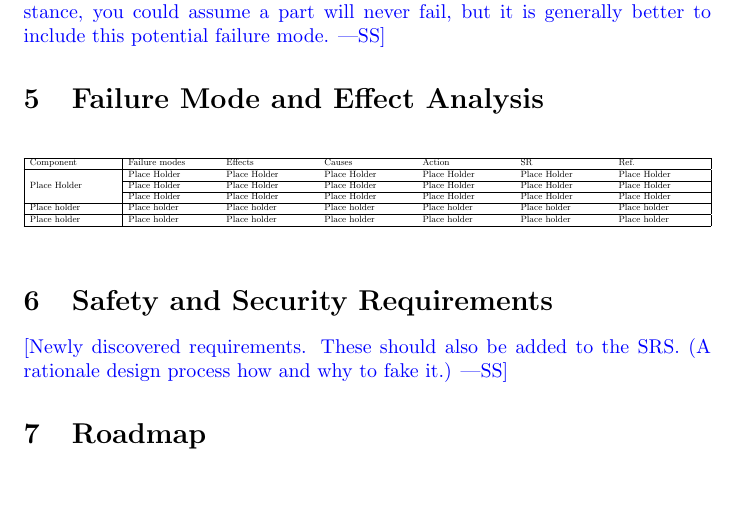
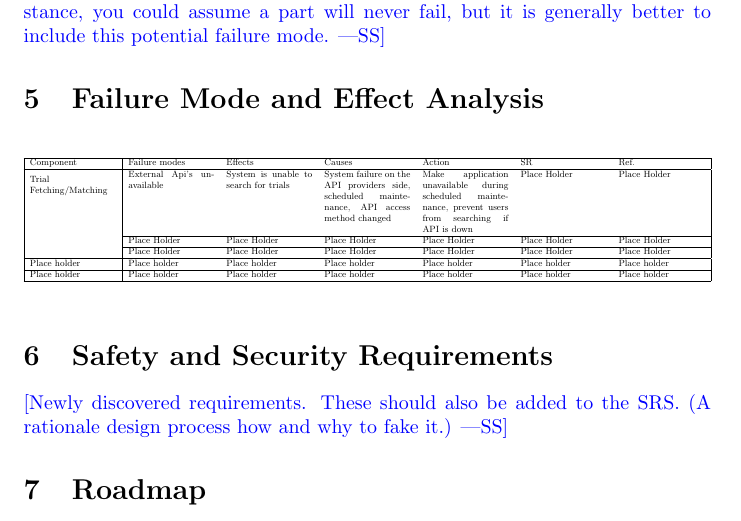
Before and after one commit to davimang/REACH, a LaTeX document (docs/HazardAnalysis/HazardAnalysis.tex): part of page 4 of 4, cut so that both start at the same text, the shorter picture padded with empty space. Compiled offline with pdfLaTeX.

Commit message:
Add initial row for trial searching

```diff
--- a/docs/HazardAnalysis/HazardAnalysis.tex
+++ b/docs/HazardAnalysis/HazardAnalysis.tex
@@ -82,9 +82,9 @@ this potential failure mode.}
     \hline
     Component & Failure modes & Effects & Causes & Action & SR & Ref. \\
     \hline
-    \multirow{3}{*}{Place Holder} & \multicolumn{1}{l}{Place Holder} & \multicolumn{1}{l}{Place Holder} & \multicolumn{1}{l}{Place Holder} & \multicolumn{1}{l}{Place Holder} & \multicolumn{1}{l}{Place Holder} & \multicolumn{1}{l|}{Place Holder} \\\cline{2-7}
-    & \multicolumn{1}{l}{Place Holder} & \multicolumn{1}{l}{Place Holder} & \multicolumn{1}{l}{Place Holder} & \multicolumn{1}{l}{Place Holder} & \multicolumn{1}{l}{Place Holder} & \multicolumn{1}{l|}{Place Holder} \\\cline{2-7}
-    & \multicolumn{1}{l}{Place Holder} & \multicolumn{1}{l}{Place Holder} & \multicolumn{1}{l}{Place Holder} & \multicolumn{1}{l}{Place Holder} & \multicolumn{1}{l}{Place Holder} & \multicolumn{1}{l|}{Place Holder}
+    \multirow{3}{=}{Trial Fetching/Matching} & {External Api's unavailable} & {System is unable to search for trials} & {System failure on the API providers side, scheduled maintenance, API access method changed} & {Make application unavailable during scheduled maintenance, prevent users from searching if API is down} & {Place Holder} & {Place Holder} \\\cline{2-7}
+    & {Place Holder} & {Place Holder} & {Place Holder} & {Place Holder} & {Place Holder} & {Place Holder} \\\cline{2-7}
+    & {Place Holder} & {Place Holder} & {Place Holder} & {Place Holder} & {Place Holder} & {Place Holder}
     \\\hline
     Place holder & Place holder & Place holder & Place holder & Place holder & Place holder & Place holder \\
     \hline
```
Also changed, not shown: docs/HazardAnalysis/HazardAnalysis.pdf.
